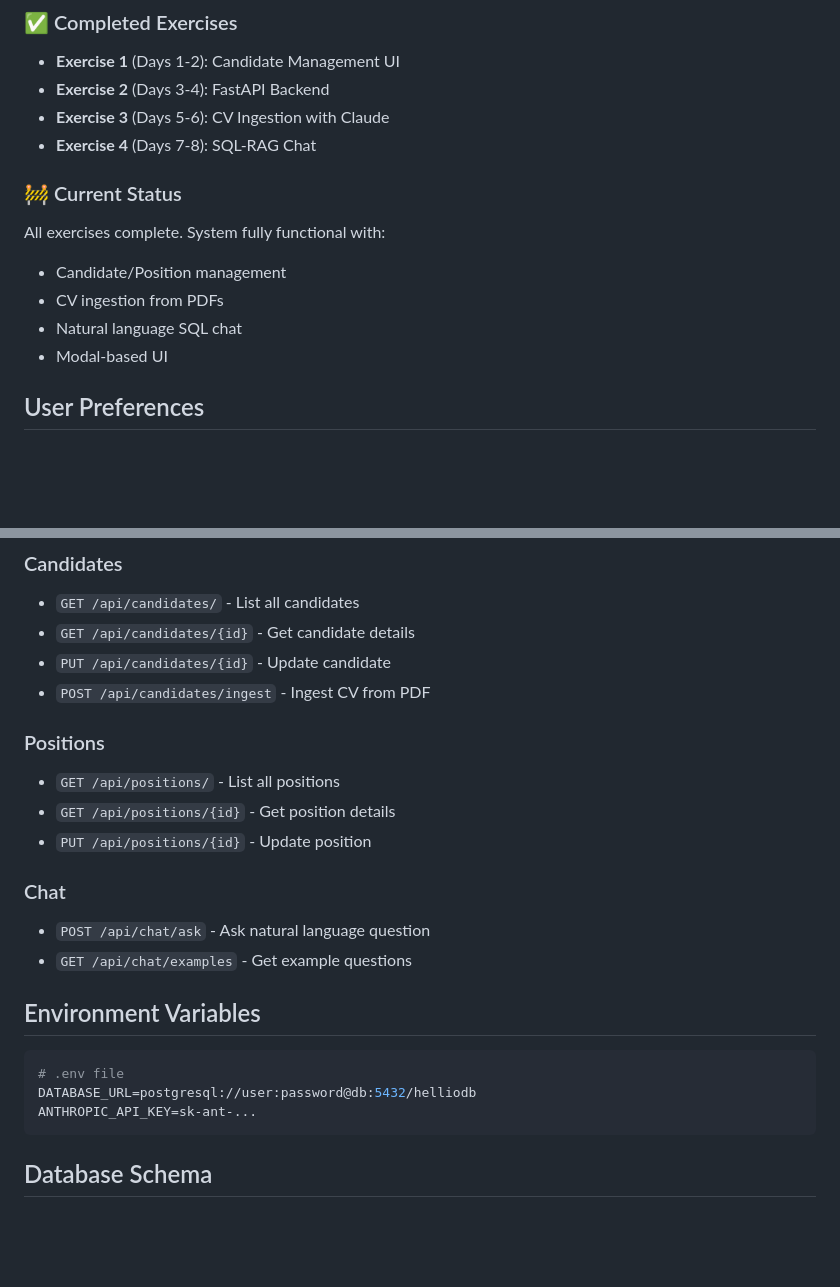
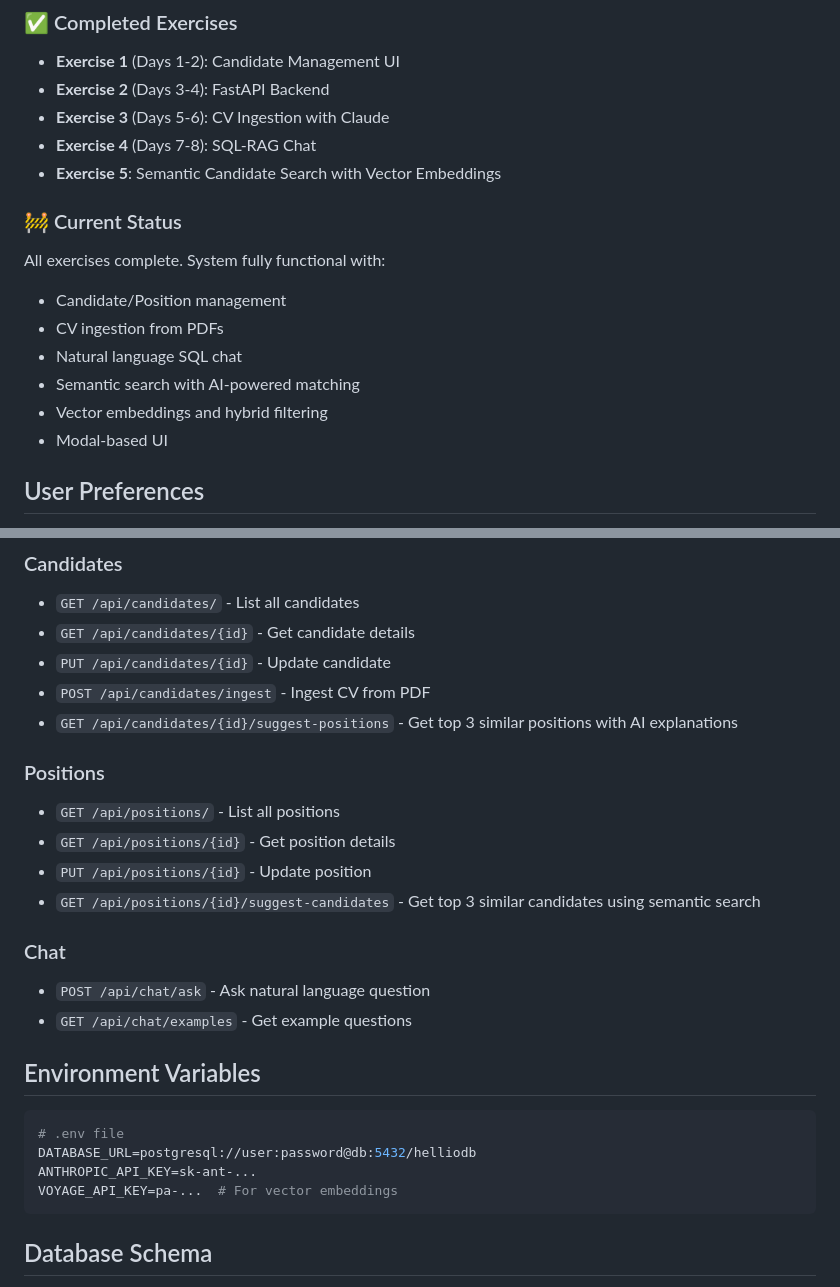
Before and after one commit to maxopsdeveleap/helio, a Markdown page: .claude/claude.md, 2 parts joined by grey strips. Drawn GitHub-style; blank space fills up the shorter version.

````diff
--- a/.claude/claude.md
+++ b/.claude/claude.md
@@ -124,12 +135,15 @@ hellio-hr-max/
 - **Exercise 2** (Days 3-4): FastAPI Backend
 - **Exercise 3** (Days 5-6): CV Ingestion with Claude
 - **Exercise 4** (Days 7-8): SQL-RAG Chat
+- **Exercise 5**: Semantic Candidate Search with Vector Embeddings
 
 ### 🚧 Current Status
 All exercises complete. System fully functional with:
 - Candidate/Position management
 - CV ingestion from PDFs
 - Natural language SQL chat
+- Semantic search with AI-powered matching
+- Vector embeddings and hybrid filtering
 - Modal-based UI
 
 ## User Preferences
@@ -146,11 +160,13 @@ All exercises complete. System fully functional with:
 - `GET /api/candidates/{id}` - Get candidate details
 - `PUT /api/candidates/{id}` - Update candidate
 - `POST /api/candidates/ingest` - Ingest CV from PDF
+- `GET /api/candidates/{id}/suggest-positions` - Get top 3 similar positions with AI explanations
 
 ### Positions
 - `GET /api/positions/` - List all positions
 - `GET /api/positions/{id}` - Get position details
 - `PUT /api/positions/{id}` - Update position
+- `GET /api/positions/{id}/suggest-candidates` - Get top 3 similar candidates using semantic search
 
 ### Chat
 - `POST /api/chat/ask` - Ask natural language question
@@ -161,6 +177,7 @@ All exercises complete. System fully functional with:
 # .env file
 DATABASE_URL=postgresql://user:password@db:5432/helliodb
 ANTHROPIC_API_KEY=sk-ant-...
+VOYAGE_API_KEY=pa-...  # For vector embeddings
 ```
 
 ## Database Schema
````
Also changed, not shown: other parts of .claude/claude.md (+18 -7 lines).
